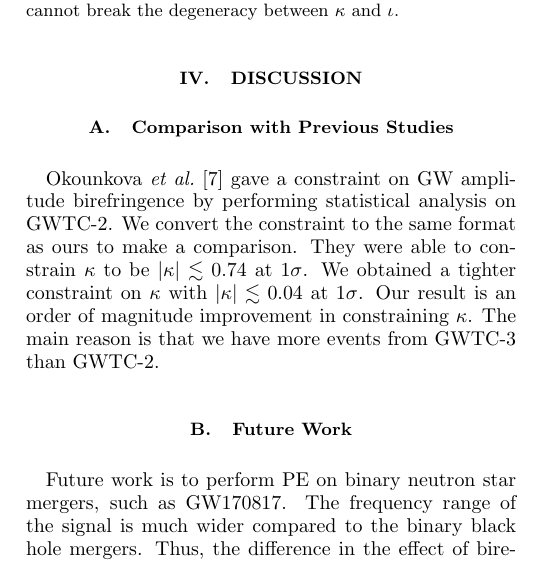
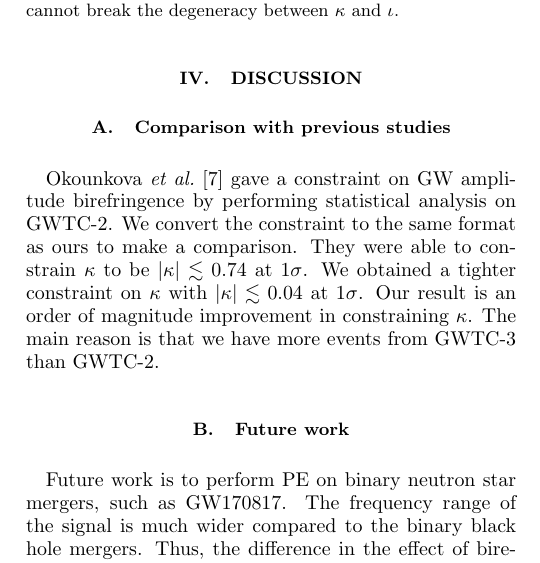
Before and after one commit to thomasckng/Constraining-Birefringence-with-GWTC-3, a LaTeX paper (src/tex/ms.tex): part of one column of page 4 of 6, cut so that both start at the same text. Compiled offline with pdfLaTeX; a LaTeX package or settings file that is missing is left out.

Commit message:
Formatting

```diff
--- a/src/tex/ms.tex
+++ b/src/tex/ms.tex
@@ -330,7 +330,7 @@ As a result, we excluded this event from our analysis.
 \label{sec:Discussion}
 
 % Comparison with previous studies
-\subsection{Comparison with Previous Studies}
+\subsection{Comparison with previous studies}
 \citet{Okounkova_2022} gave a constraint on GW amplitude birefringence by performing statistical analysis on GWTC-2.
 We convert the constraint to the same format as ours to make a comparison.
 They were able to constrain $\kappa$ to be $|\kappa| \lesssim 0.74$ at $1 \sigma$.
@@ -339,7 +339,7 @@ Our result is an order of magnitude improvement in constraining $\kappa$.
 The main reason is that we have more events from GWTC-3 than GWTC-2.
 
 % Future work
-\subsection{Future Work}
+\subsection{Future work}
 % BNS
 Future work is to perform PE on binary neutron star mergers, such as GW170817.
 The frequency range of the signal is much wider compared to the binary black hole mergers.
```
Also changed, not shown: 1 other file.
